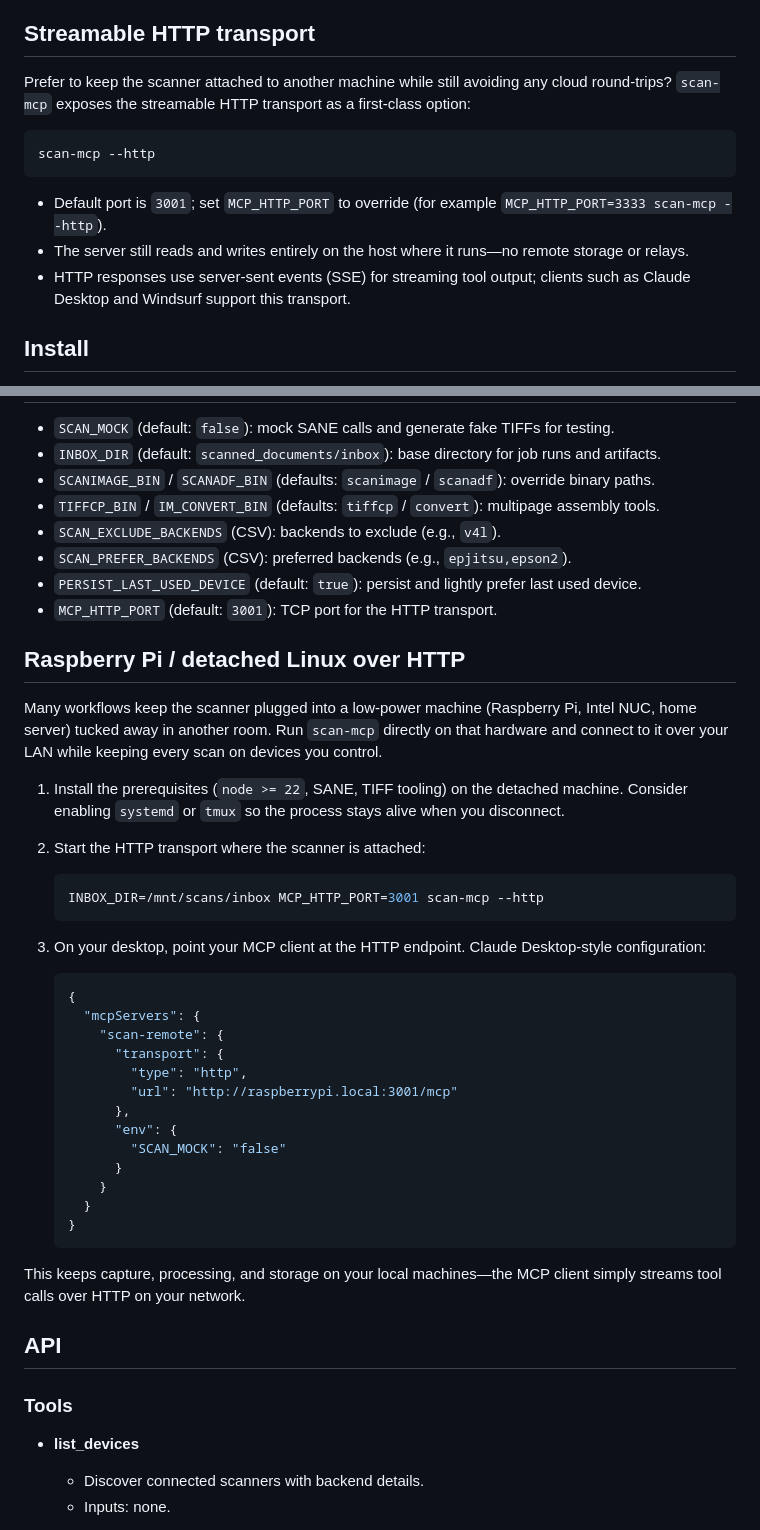
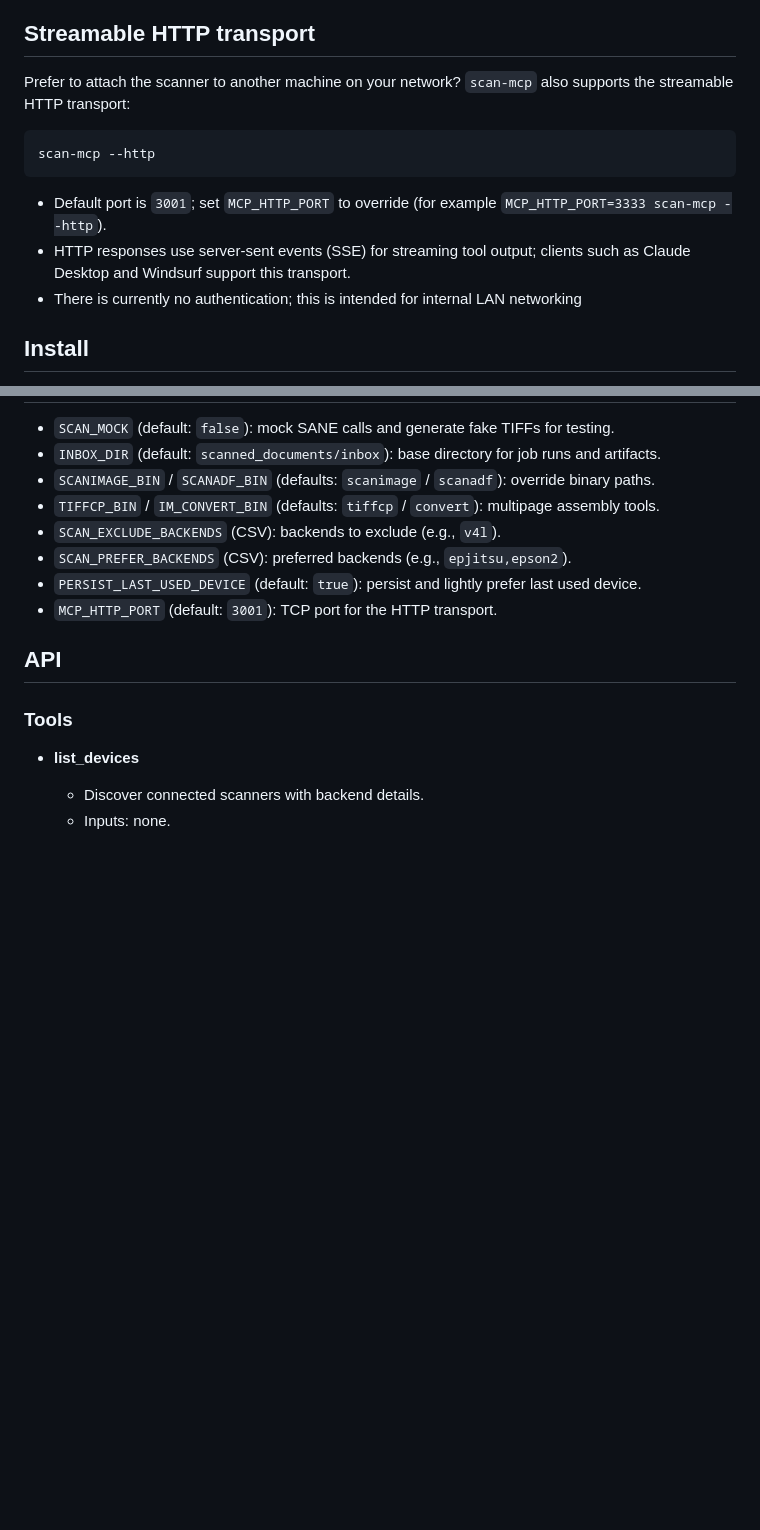
Before and after one commit to jacksenechal/scan-mcp, a Markdown page: README.md, 2 parts joined by grey strips. Rendered like a GitHub page; blank space fills up the shorter version.

````diff
--- a/README.md
+++ b/README.md
@@ -49,17 +49,17 @@ Add a server entry to your MCP client configuration:
 
 ## Streamable HTTP transport
 
-Prefer to keep the scanner attached to another machine while still avoiding any cloud round-trips? `scan-mcp` exposes the
-streamable HTTP transport as a first-class option:
+Prefer to attach the scanner to another machine on your network? `scan-mcp` also supports the
+streamable HTTP transport:
 
 ```bash
 scan-mcp --http
 ```
 
 - Default port is `3001`; set `MCP_HTTP_PORT` to override (for example `MCP_HTTP_PORT=3333 scan-mcp --http`).
-- The server still reads and writes entirely on the host where it runs—no remote storage or relays.
 - HTTP responses use server-sent events (SSE) for streaming tool output; clients such as Claude Desktop and Windsurf support
   this transport.
+- There is currently no authentication; this is intended for internal LAN networking
 
 ## Install
 
@@ -88,40 +88,6 @@ scan-mcp --http
 - `SCAN_PREFER_BACKENDS` (CSV): preferred backends (e.g., `epjitsu,epson2`).
 - `PERSIST_LAST_USED_DEVICE` (default: `true`): persist and lightly prefer last used device.
 - `MCP_HTTP_PORT` (default: `3001`): TCP port for the HTTP transport.
-
-## Raspberry Pi / detached Linux over HTTP
-
-Many workflows keep the scanner plugged into a low-power machine (Raspberry Pi, Intel NUC, home server) tucked away in another
-room. Run `scan-mcp` directly on that hardware and connect to it over your LAN while keeping every scan on devices you control.
-
-1. Install the prerequisites (`node >= 22`, SANE, TIFF tooling) on the detached machine. Consider enabling `systemd` or `tmux`
-   so the process stays alive when you disconnect.
-2. Start the HTTP transport where the scanner is attached:
-
-   ```bash
-   INBOX_DIR=/mnt/scans/inbox MCP_HTTP_PORT=3001 scan-mcp --http
-   ```
-
-3. On your desktop, point your MCP client at the HTTP endpoint. Claude Desktop-style configuration:
-
-   ```json
-   {
-     "mcpServers": {
-       "scan-remote": {
-         "transport": {
-           "type": "http",
-           "url": "http://raspberrypi.local:3001/mcp"
-         },
-         "env": {
-           "SCAN_MOCK": "false"
-         }
-       }
-     }
-   }
-   ```
-
-This keeps capture, processing, and storage on your local machines—the MCP client simply streams tool calls over HTTP on your
-network.
 
 ## API
 
````
